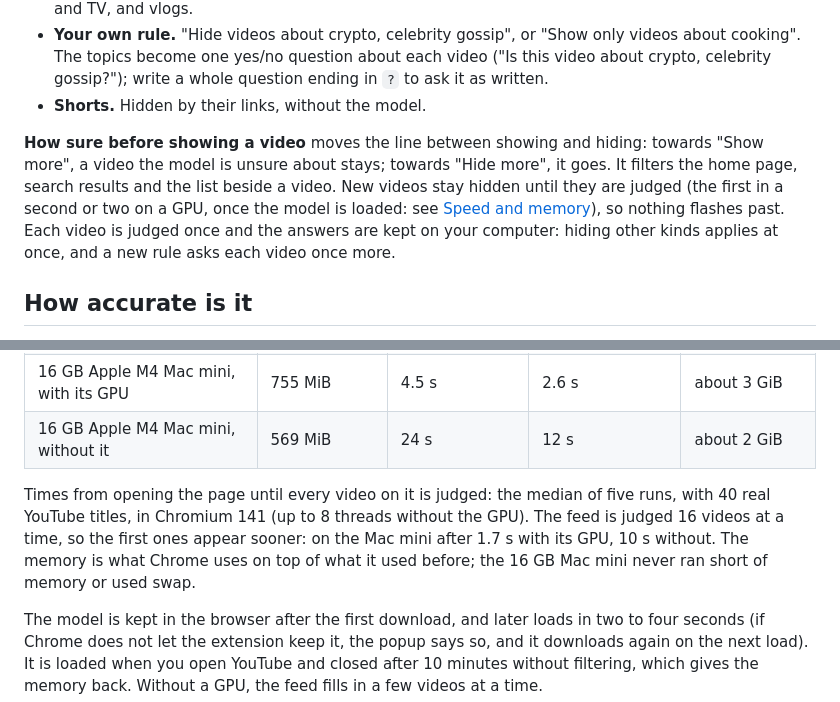
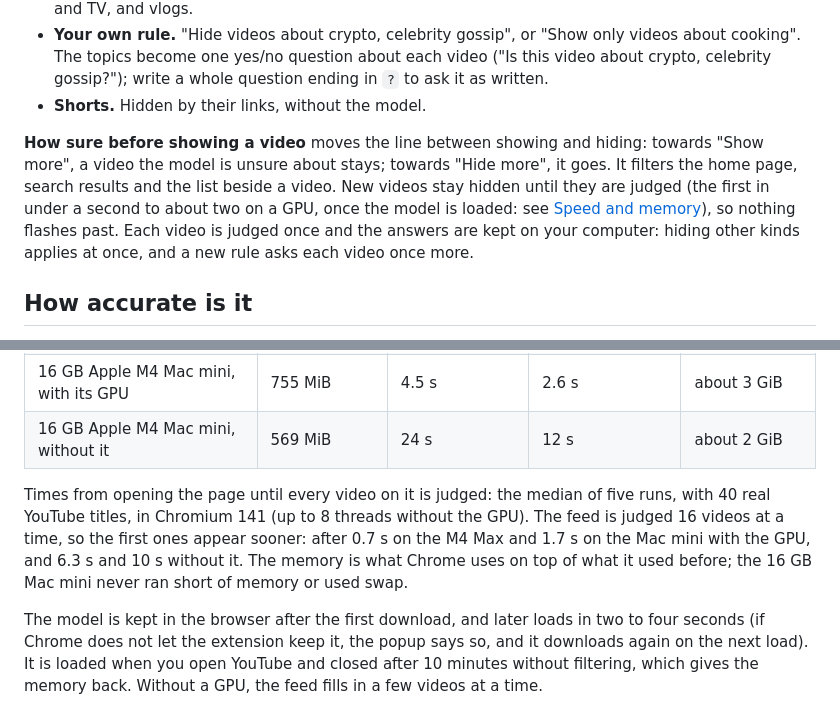
Before and after one commit to manjunathshiva/opendecider, a Markdown page: docs/guides/chrome-extension.md, 2 parts joined by grey strips. GitHub-like rendering.

Commit message:
docs(extension): first-video times on both Macs

```diff
--- a/docs/guides/chrome-extension.md
+++ b/docs/guides/chrome-extension.md
@@ -37,10 +37,10 @@ The popup has three filters; a video is hidden when any of them says so.
 - **Shorts.** Hidden by their links, without the model.
 
 **How sure before showing a video** moves the line between showing and hiding: towards "Show more", a video the model is
-unsure about stays; towards "Hide more", it goes. It filters the home page, search results and the list beside a
-video. New videos stay hidden until they are judged (the first in a second or two on a GPU, once the model is loaded: see
-[Speed and memory](#speed-and-memory)), so nothing flashes past. Each video is judged once and the answers are kept on your computer: hiding other kinds applies at
-once, and a new rule asks each video once more.
+unsure about stays; towards "Hide more", it goes. It filters the home page, search results and the list beside a video.
+New videos stay hidden until they are judged (the first in under a second to about two on a GPU, once the model is
+loaded: see [Speed and memory](#speed-and-memory)), so nothing flashes past. Each video is judged once and the answers
+are kept on your computer: hiding other kinds applies at once, and a new rule asks each video once more.
 
 ## How accurate is it
 
@@ -80,10 +80,10 @@ gameplay?", "Is this a news or current affairs video?".
 | 16 GB Apple M4 Mac mini, with its GPU | 755 MiB | 4.5 s | 2.6 s | about 3 GiB |
 | 16 GB Apple M4 Mac mini, without it | 569 MiB | 24 s | 12 s | about 2 GiB |
 
-Times from opening the page until every video on it is judged: the median of five runs, with 40 real YouTube titles,
-in Chromium 141 (up to 8 threads without the GPU). The feed is judged 16 videos at a time, so the first ones appear
-sooner: on the Mac mini after 1.7 s with its GPU, 10 s without. The memory is what Chrome uses on top of what it used
-before; the 16 GB Mac mini never ran short of memory or used swap.
+Times from opening the page until every video on it is judged: the median of five runs, with 40 real YouTube titles, in
+Chromium 141 (up to 8 threads without the GPU). The feed is judged 16 videos at a time, so the first ones appear sooner:
+after 0.7 s on the M4 Max and 1.7 s on the Mac mini with the GPU, and 6.3 s and 10 s without it. The memory is what
+Chrome uses on top of what it used before; the 16 GB Mac mini never ran short of memory or used swap.
 
 The model is kept in the browser after the first download, and later loads in two to four seconds (if Chrome does not
 let the extension keep it, the popup says so, and it downloads again on the next load). It is loaded when
```
